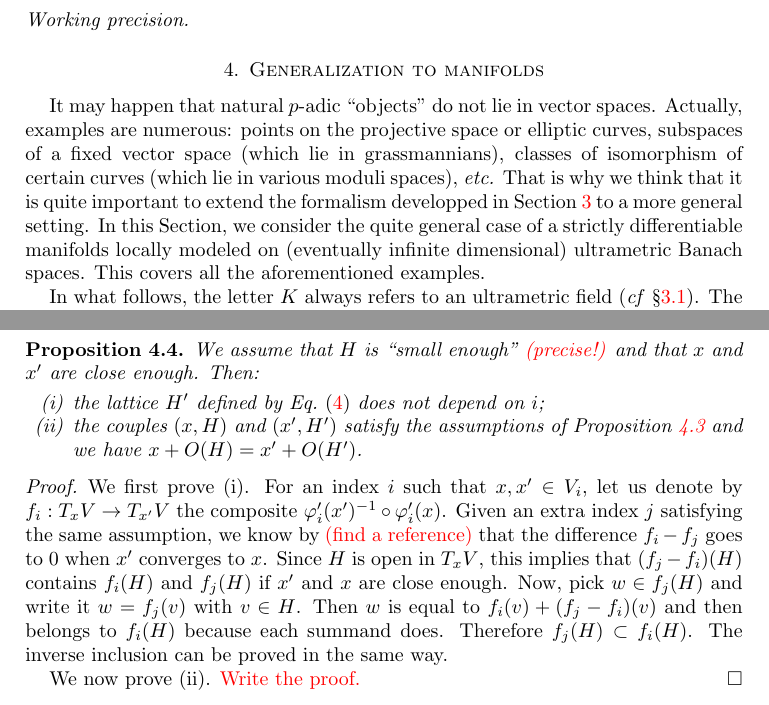
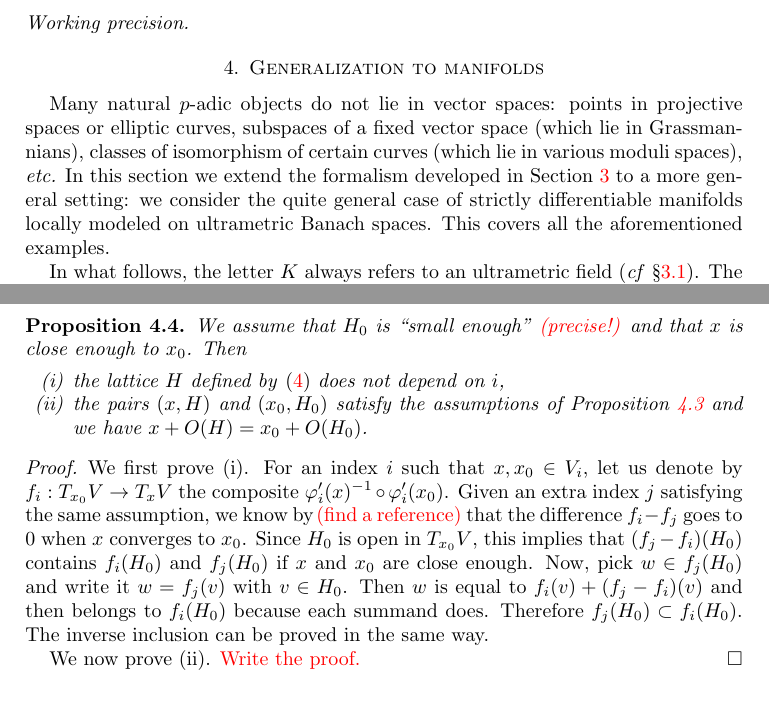
Before and after one commit to roed314/padicprec, a LaTeX paper (padicprec.tex): two parts of pages 7 and 9 of 10 before the commit and two parts of pages 7 and 9 of 11 after it, joined at a grey line, cut so that both start at the same text. Compiled offline with pdfLaTeX.

Commit message:
Small fixes and changes

```diff
--- a/padicprec.tex
+++ b/padicprec.tex
@@ -556,16 +564,15 @@ and sharply.
 
 \section{Generalization to manifolds}
 
-It may happen that natural $p$-adic ``objects'' do not lie in vector
-spaces. Actually, examples are numerous: points on the projective space
-or elliptic curves, subspaces of a fixed vector space (which lie in
-grassmannians), classes of isomorphism of certain curves (which lie in
-various moduli spaces), \emph{etc.}
-That is why we think that it is quite important to extend the formalism
-developped in Section \ref{sec:philosophy} to a more general setting.
-In this Section, we consider the quite general case of a strictly
-differentiable manifolds locally modeled on (eventually infinite
-dimensional) ultrametric Banach spaces. This covers all the
+Many natural $p$-adic objects do not lie in vector spaces:
+points in projective spaces or elliptic curves,
+subspaces of a fixed vector space (which lie in Grassmannians),
+classes of isomorphism of certain curves (which lie in various moduli spaces),
+\emph{etc.}  In this section we extend the formalism
+developed in Section \ref{sec:philosophy} to a more general setting:
+we consider the quite general case of strictly
+differentiable manifolds locally modeled on ultrametric Banach spaces.
+This covers all the
 aforementioned examples.
 
 In what follows, the letter $K$ always refers to an ultrametric field
@@ -692,27 +699,27 @@ the difference $\varphi_i(x) - \varphi_i(x')$ lies in the lattice $H_i =
 $i$.
 
 \begin{prop}
-We assume that $H$ is ``small enough'' \todo{(precise!)} and that $x$ and
-$x'$ are close enough. Then:
+We assume that $H_0$ is ``small enough'' \todo{(precise!)} and that $x$ is close
+enough to $x_0$. Then
 \begin{enumerate}[(i)]
-\item the lattice $H'$ defined by Eq.~\eqref{eq:Hprime} does not depend
-on $i$;
-\item the couples $(x,H)$ and $(x', H')$ satisfy the assumptions of
-Proposition \ref{prop:independance} and we have $x + O(H) = x' + O(H')$.
+\item the lattice $H$ defined by \eqref{eq:Hprime} does not depend
+on $i$,
+\item the pairs $(x,H)$ and $(x_0, H_0)$ satisfy the assumptions of
+Proposition \ref{prop:independence} and we have $x + O(H) = x_0 + O(H_0)$.
 \end{enumerate}
 \end{prop}
 
 \begin{proof}
-We first prove (i). For an index $i$ such that $x, x' \in V_i$, let us
-denote by $f_i : T_x V \to T_{x'} V$ the composite $\varphi'_i(x')^{-1}
-\circ \varphi'_i(x)$. Given an extra index $j$ satisfying the same
+We first prove (i). For an index $i$ such that $x, x_0 \in V_i$, let us
+denote by $f_i : T_{x_0} V \to T_x V$ the composite $\varphi'_i(x)^{-1}
+\circ \varphi'_i(x_0)$. Given an extra index $j$ satisfying the same
 assumption, we know by \todo{(find a reference)} that the difference
-$f_i - f_j$ goes to $0$ when $x'$ converges to $x$. Since $H$ is open
-in $T_x V$, this implies that $(f_j - f_i)(H)$ contains $f_i(H)$ and
-$f_j(H)$ if $x'$ and $x$ are close enough. Now, pick $w \in f_j(H)$ and
-write it $w = f_j(v)$ with $v \in H$. Then $w$ is equal to $f_i(v) +
-(f_j - f_i)(v)$ and then belongs to $f_i(H)$ because each summand does.
-Therefore $f_j(H) \subset f_i(H)$. The inverse inclusion can be proved
+$f_i - f_j$ goes to $0$ when $x$ converges to $x_0$. Since $H_0$ is open
+in $T_{x_0} V$, this implies that $(f_j - f_i)(H_0)$ contains $f_i(H_0)$ and
+$f_j(H_0)$ if $x$ and $x_0$ are close enough. Now, pick $w \in f_j(H_0)$ and
+write it $w = f_j(v)$ with $v \in H_0$. Then $w$ is equal to $f_i(v) +
+(f_j - f_i)(v)$ and then belongs to $f_i(H_0)$ because each summand does.
+Therefore $f_j(H_0) \subset f_i(H_0)$. The inverse inclusion can be proved
 in the same way.
 
 We now prove (ii). \todo{Write the proof.}
```
Also changed, not shown: padicprec.tex (76 more changed lines).
